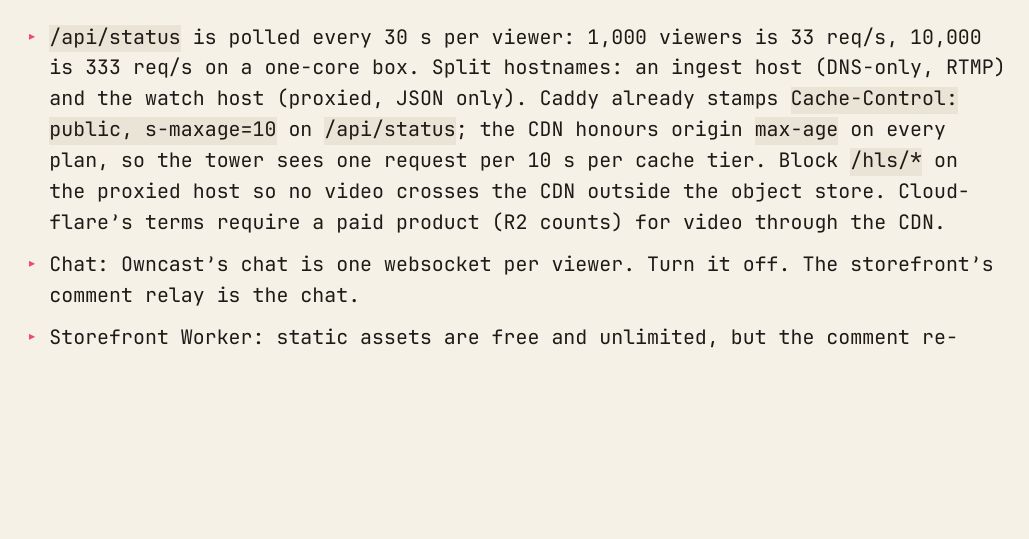
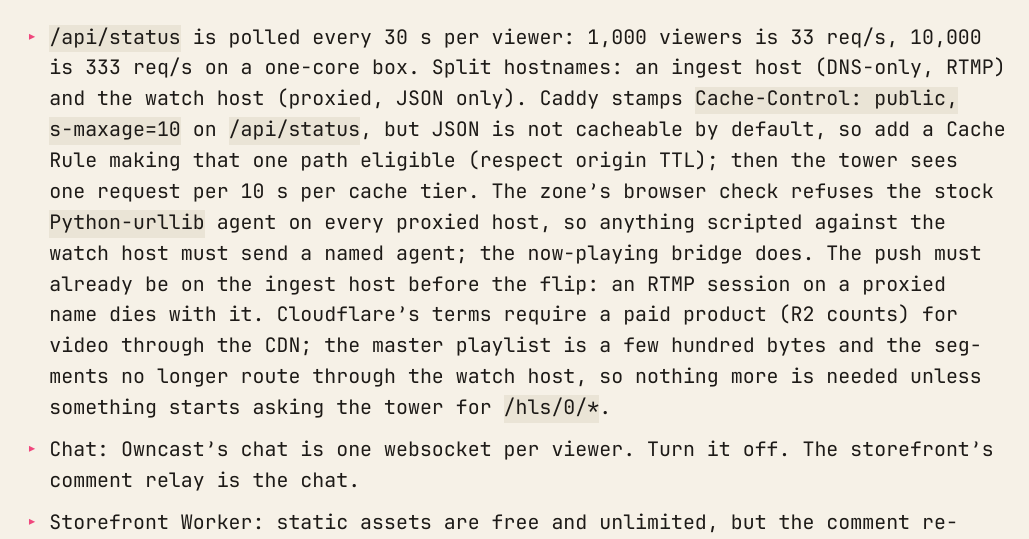
Before and after one commit to armeehn/channel-z0, a LaTeX document (docs/scaling.tex): part of page 5 of 7, cut so that both start at the same text, the shorter picture padded with empty space. The pictures show the PDF file docs/pdf/docs-scaling.pdf that the author committed with the source.

Commit message:
Describe tier 2 as built
The bulletin said the s-maxage header on /api/status was enough for
the CDN to cache it. It was not: JSON is not cacheable by default, and
the path stayed DYNAMIC until a Cache Rule made it eligible. Two more
things showed up doing it: the zone's browser check refuses the stock
Python agent on every proxied host, and an RTMP push has to be on the
DNS-only ingest name before the watch host is proxied, or the session
dies with the flip. The /hls/* block is no longer prescribed; nothing
asks the tower for segments once the master points at the CDN.

Co-Authored-By: Claude Fable 5.1 <noreply@anthropic.com>

```diff
--- a/docs/scaling.tex
+++ b/docs/scaling.tex
@@ -107,7 +107,7 @@
 The video path is unchanged. The tower's side jobs become the limit.
 
 \begin{ripbullets}
-\item \ripmono{/api/status} is polled every 30 s per viewer: 1,000 viewers is 33 req/s, 10,000 is 333 req/s on a one-core box. Split hostnames: an ingest host (DNS-only, RTMP) and the watch host (proxied, JSON only). Caddy already stamps \ripmono{Cache-Control: public, s-maxage=10} on \ripmono{/api/status}; the CDN honours origin \ripmono{max-age} on every plan, so the tower sees one request per 10 s per cache tier. Block \ripmono{/hls/*} on the proxied host so no video crosses the CDN outside the object store. Cloudflare's terms require a paid product (R2 counts) for video through the CDN.
+\item \ripmono{/api/status} is polled every 30 s per viewer: 1,000 viewers is 33 req/s, 10,000 is 333 req/s on a one-core box. Split hostnames: an ingest host (DNS-only, RTMP) and the watch host (proxied, JSON only). Caddy stamps \ripmono{Cache-Control: public, s-maxage=10} on \ripmono{/api/status}, but JSON is not cacheable by default, so add a Cache Rule making that one path eligible (respect origin TTL); then the tower sees one request per 10 s per cache tier. The zone's browser check refuses the stock \ripmono{Python-urllib} agent on every proxied host, so anything scripted against the watch host must send a named agent; the now-playing bridge does. The push must already be on the ingest host before the flip: an RTMP session on a proxied name dies with it. Cloudflare's terms require a paid product (R2 counts) for video through the CDN; the master playlist is a few hundred bytes and the segments no longer route through the watch host, so nothing more is needed unless something starts asking the tower for \ripmono{/hls/0/*}.
 \item Chat: Owncast's chat is one websocket per viewer. Turn it off. The storefront's comment relay is the chat.
 \item Storefront Worker: static assets are free and unlimited, but the comment relay's Worker requests count against 100k/day on the free plan. Move to Workers Paid before a busy night.
 \item Second rendition (480p for phones) needs CPU at the packager: the free ARM shape if the retry timer ever wins, or a paid 2-core shape (\textasciitilde{}\$35/mo). A single 1.3 Mbps rendition is acceptable until people complain.
```
Also changed, not shown: docs/pdf/docs-scaling.pdf.
